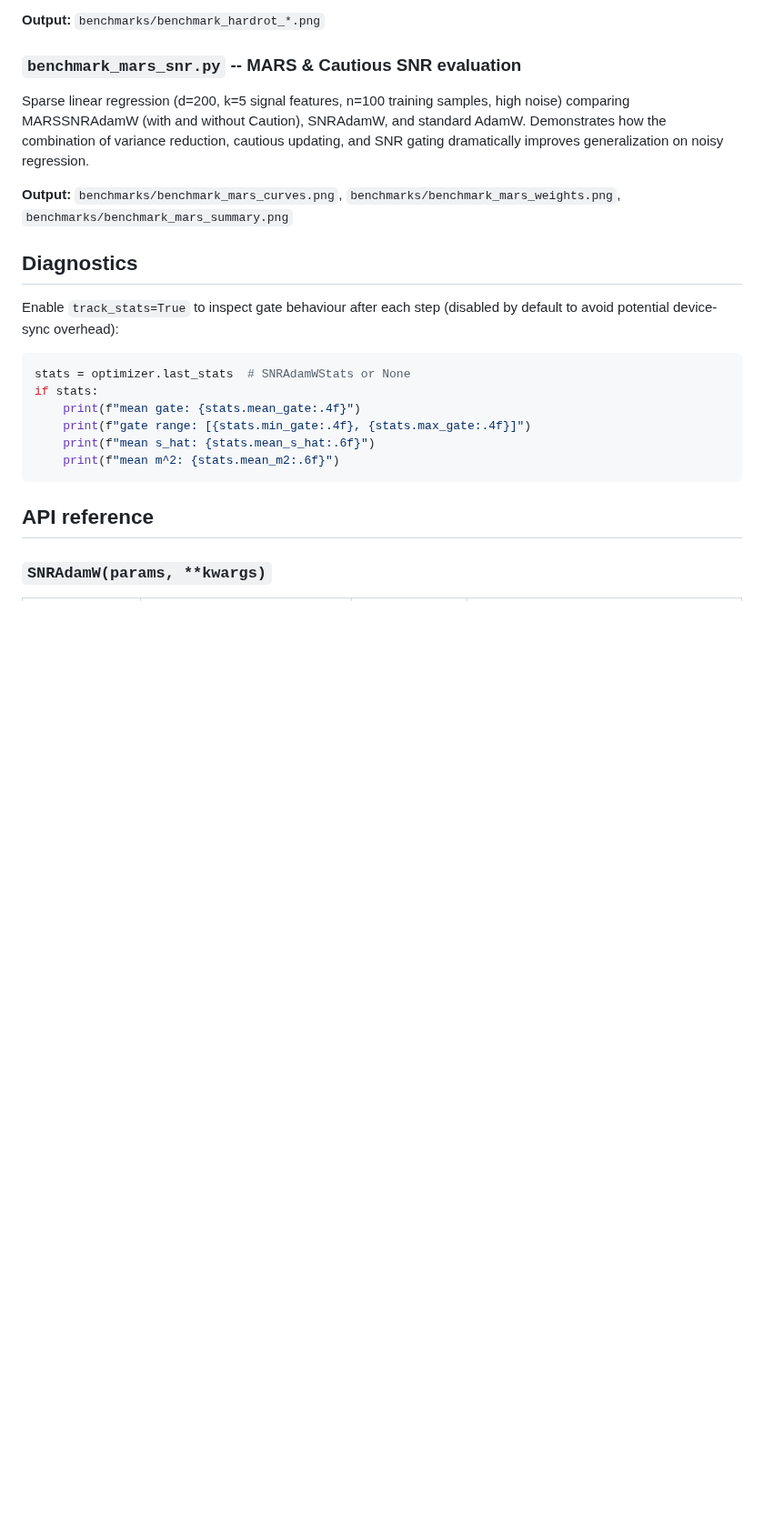
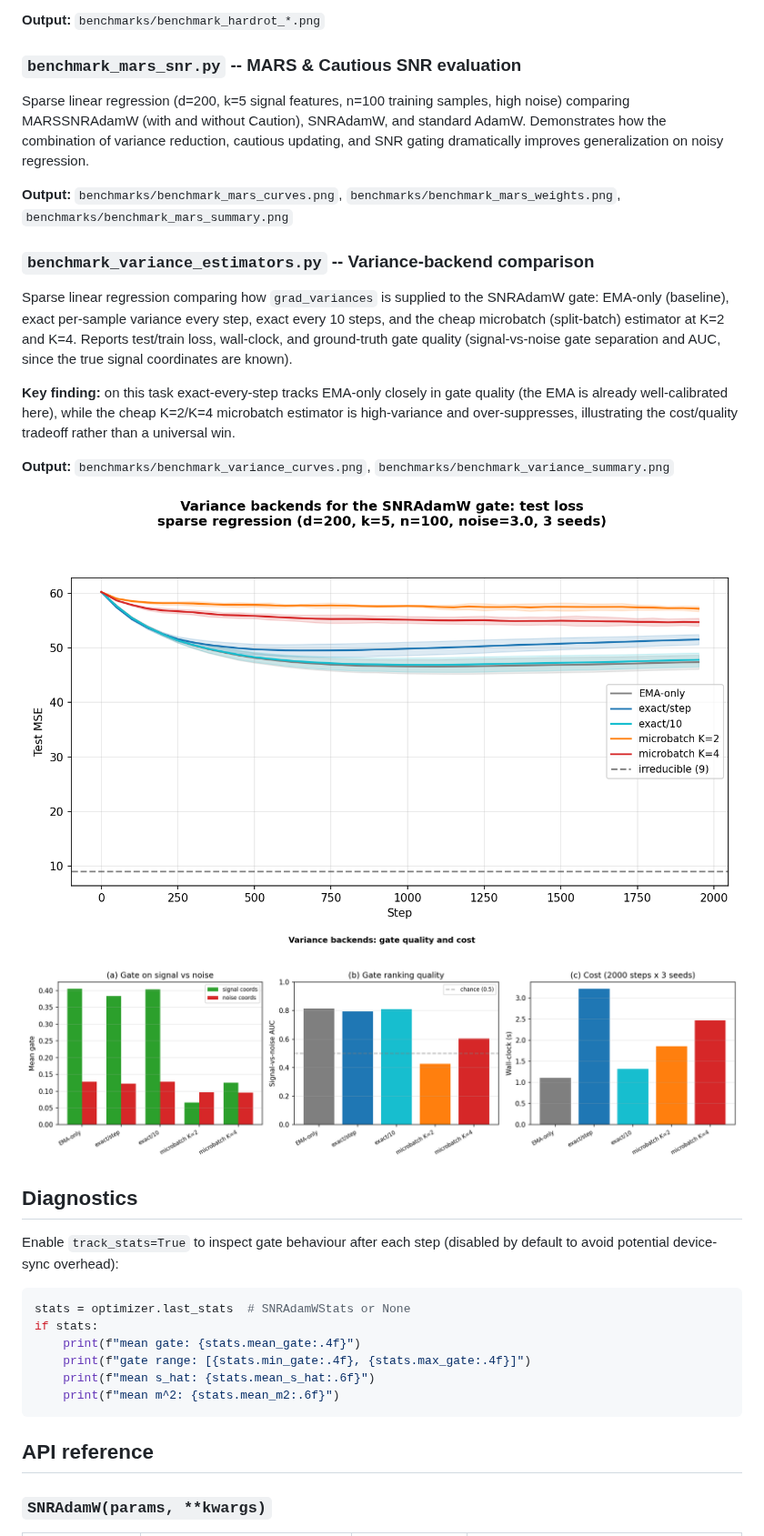
Before and after one commit to mattsq/snr-grad, a Markdown page: README.md, the part around the change. Shown at 91% size. Rendered like a GitHub page; pictures changed too: benchmarks/benchmark_variance_curves.png (added), benchmarks/benchmark_variance_summary.png (added); blank space fills up the shorter version.

```diff
--- a/README.md
+++ b/README.md
@@ -573,6 +573,17 @@ Sparse linear regression (d=200, k=5 signal features, n=100 training samples, hi
 
 **Output:** `benchmarks/benchmark_mars_curves.png`, `benchmarks/benchmark_mars_weights.png`, `benchmarks/benchmark_mars_summary.png`
 
+### `benchmark_variance_estimators.py` -- Variance-backend comparison
+
+Sparse linear regression comparing how `grad_variances` is supplied to the SNRAdamW gate: EMA-only (baseline), exact per-sample variance every step, exact every 10 steps, and the cheap microbatch (split-batch) estimator at K=2 and K=4. Reports test/train loss, wall-clock, and ground-truth gate quality (signal-vs-noise gate separation and AUC, since the true signal coordinates are known).
+
+**Key finding:** on this task exact-every-step tracks EMA-only closely in gate quality (the EMA is already well-calibrated here), while the cheap K=2/K=4 microbatch estimator is high-variance and over-suppresses, illustrating the cost/quality tradeoff rather than a universal win.
+
+**Output:** `benchmarks/benchmark_variance_curves.png`, `benchmarks/benchmark_variance_summary.png`
+
+![Variance backend test-loss curves](benchmarks/benchmark_variance_curves.png)
+![Variance backend gate quality and cost](benchmarks/benchmark_variance_summary.png)
+
 ## Diagnostics
 
 Enable `track_stats=True` to inspect gate behaviour after each step (disabled by default to avoid potential device-sync overhead):
```
Also changed, not shown: 1 other file.
